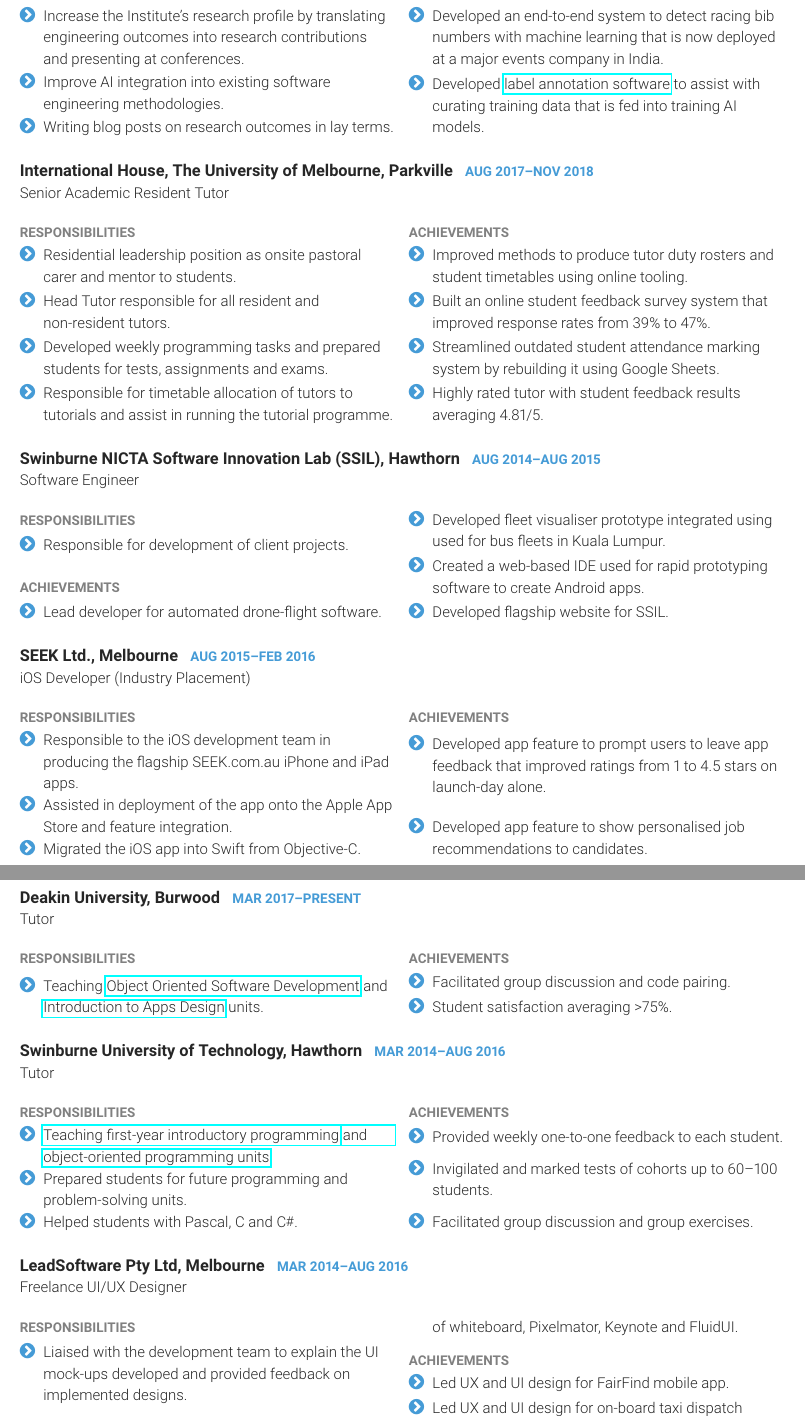
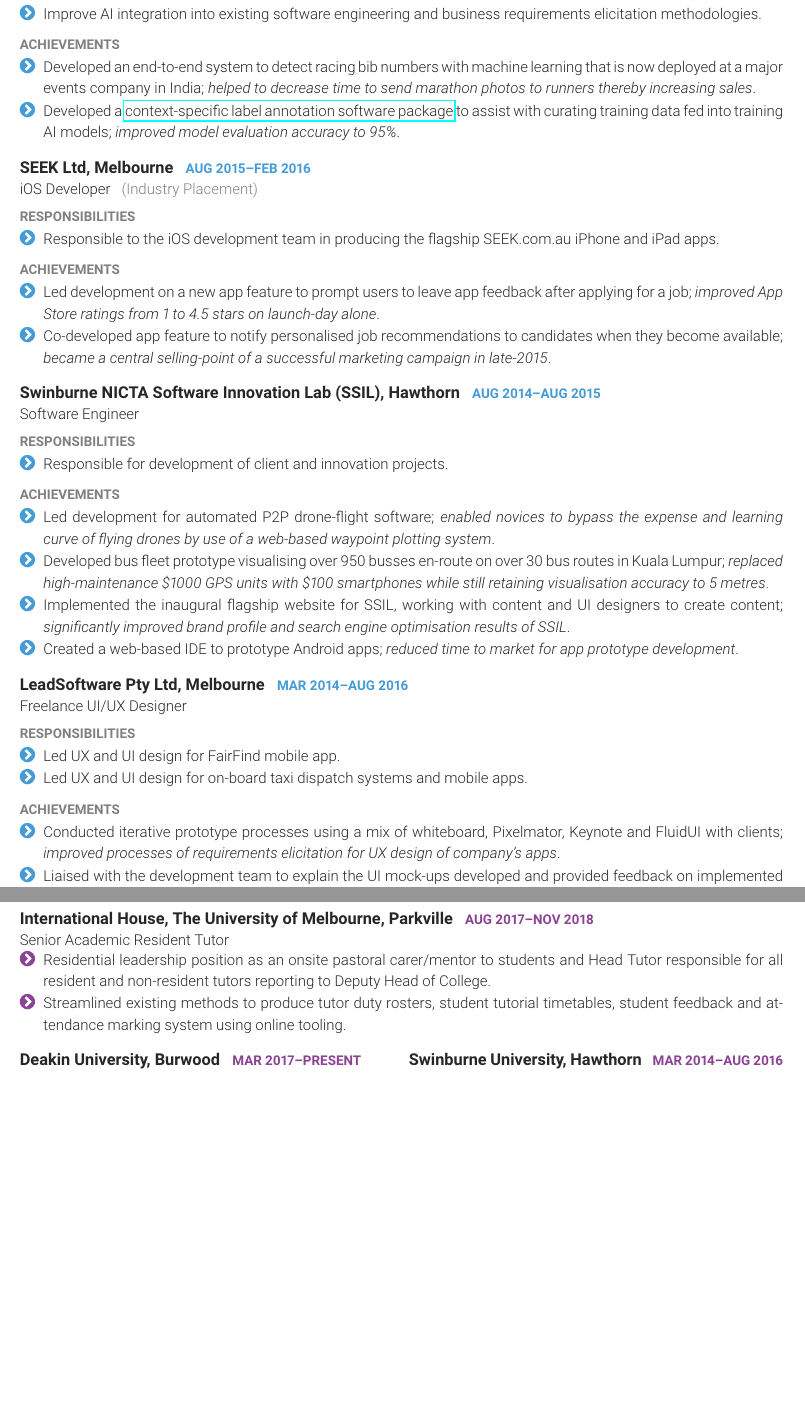
Before and after one commit to alexcu/resume, a LaTeX CV (resume.tex, which reads resume.cls, sections/education.tex, sections/experience.tex): two parts of pages 1 and 2 of 3, joined at a grey line, cut so that both start at the same text, the shorter picture padded with empty space. Compiled offline with pdfLaTeX.

Commit message:
Update resume with feedback from BC

```diff
--- a/resume.cls
+++ b/resume.cls
@@ -57,7 +67,7 @@
   \large\center\bfseries
 }{}{0pt}{
   \color{theme}
-  \rule{0.75\textwidth}{1pt}\\
+  \rule{0.75\textwidth}{.9pt}\\
   \faChevronRight{}~~}
 \titleformat{\subsection}{
   \footnotesize\bfseries\color{gray}
@@ -186,20 +196,21 @@
 \newcommand{\job}[6] {
   {\fontseries{b} \normalsize #4 ~ \daterange{#2}{#3}}\\
   {
+    \medskip
     \small
     #1
-    %{\footnotesize #5}
-    \begin{multicols}{2}
-      \raggedright
+    \ifx&#5&\else
     \subsection{Responsibilities}
     \begin{itemize}
       #5
     \end{itemize}
+    \fi
+    \if&#6&\else
     \subsection{Achievements}
     \begin{itemize}
       #6
     \end{itemize}
-    \end{multicols}
+    \fi
   }
   \smallskip
 }
--- a/sections/education.tex
+++ b/sections/education.tex
@@ -25,3 +26,37 @@
 {ATAR 98.00 of 99.95.}
 
 \end{multicols}
+
+\subsection{Teaching Positions}
+
+\job{Senior Academic Resident Tutor}
+{Aug 2017}{Nov 2018}
+{International House, The University of Melbourne, Parkville}
+{}
+{}
+\vspace{-1\bigskipamount}
+\small
+\begin{itemize}
+  \item Residential leadership position as an onsite pastoral carer/mentor to students and Head Tutor responsible for all resident and non-resident tutors reporting to Deputy Head of College.
+  \item Streamlined existing methods to produce tutor duty rosters, student tutorial timetables, student feedback and attendance marking system using online tooling.
+%  \item Built an online student feedback survey system that improved response rates from 39\% to 47\%; highly rated tutor with student feedback results averaging 4.81/5.
+\end{itemize}
+
+\begin{multicols}{2}
+
+\job{Sessional Tutor}
+{Mar 2017}{Present}
+{Deakin University, Burwood}
+{}
+{}
+
+% not compelling
+\job{Sessional Tutor}
+{Mar 2014}{Aug 2016}
+{Swinburne University, Hawthorn}
+{}
+{}
+\end{multicols}
+
+% Keep this to remove bigskip after last item
+\vspace{-1\bigskipamount}
--- a/sections/experience.tex
+++ b/sections/experience.tex
@@ -9,93 +9,50 @@
 {Dec 2016}{Present}
 {Applied Artificial Intelligence Institute, Deakin University, Burwood}
 {
-  \item Increase the Institute's research profile by translating engineering outcomes into research contributions and presenting at conferences.
-  \item Improve AI integration into existing software engineering methodologies.
-  \item Writing blog posts on research outcomes in lay terms.
+  \item Translate the Institute's engineering outcomes to applied research contributions.
+  \item Improve AI integration into existing software engineering and business requirements elicitation methodologies.
 }
 {
-  \item Developed an end-to-end system to detect racing bib numbers with machine learning that is now deployed at a major events company in India.
-  \item Developed \href{http://deakin.edu.au/~ca/argus}{label annotation software} to assist with curating training data that is fed into training AI models.
+  \item Developed an end-to-end system to detect racing bib numbers with machine learning that is now deployed at a major events company in India; \textit{helped to decrease time to send marathon photos to runners thereby increasing sales}.
+  \item Developed a \href{http://deakin.edu.au/~ca/argus}{context-specific label annotation software package} to assist with curating training data fed into training AI models; \textit{improved model evaluation accuracy to 95\%}.
 }
 
-\job{Senior Academic Resident Tutor}
-{Aug 2017}{Nov 2018}
-{International House, The University of Melbourne, Parkville}
+\job{iOS Developer ~~\textcolor{gray}{(Industry Placement)}}
+{Aug 2015}{Feb 2016}
+{SEEK Ltd, Melbourne}
 {
-  \item Residential leadership position as onsite pastoral carer and mentor to students.
-  \item Head Tutor responsible for all resident and non-resident tutors.
-  \item Developed weekly programming tasks and prepared students for tests, assignments and exams.
-  \item Responsible for timetable allocation of tutors to tutorials and assist in running the tutorial programme.
+  \item Responsible to the iOS development team in producing the flagship SEEK.com.au iPhone and iPad apps.
 }
-%{Senior Residential Tutor for timetabling at the college, teaching programing using \href{https://handbook.unimelb.edu.au/2017/subjects/swen20003}{Java} and \href{https://handbook.unimelb.edu.au/2018/subjects/comp20005}{C}.}
 {
-  \item Improved methods to produce tutor duty rosters and student timetables using online tooling.
-  \item Built an online student feedback survey system that improved response rates from 39\% to 47\%.
-  \item Streamlined outdated student attendance marking system by rebuilding it using Google Sheets.
-  \item Highly rated tutor with student feedback results averaging 4.81/5.
+  \item Led development on a new app feature to prompt users to leave app feedback after applying for a job; \textit{improved App Store ratings from 1  to 4.5 stars on launch-day alone}.
+  \item Co-developed app feature to notify personalised job recommendations to candidates when they become available; \textit{became a central selling-point of a successful marketing campaign in late-2015}.
 }
 
 \job{Software Engineer}
 {Aug 2014}{Aug 2015}
 {Swinburne NICTA Software Innovation Lab (SSIL), Hawthorn}
 {
-  \item Responsible for development of client projects.
+  \item Responsible for development of client and innovation projects.
 }
 {
-  \item Lead developer for automated drone-flight software.
-  \item Developed fleet visualiser prototype integrated using used for bus fleets in Kuala Lumpur.
-  \item Created a web-based IDE used for rapid prototyping software to create Android apps.
-  \item Developed flagship website for SSIL.
+  \item Led development for automated P2P drone-flight software; \textit{enabled novices to bypass the expense and learning curve of flying drones by use of a web-based waypoint plotting system}.
+  \item Developed bus fleet prototype visualising over 950 busses en-route on over 30 bus routes in Kuala Lumpur; \textit{replaced high-maintenance \$1000 GPS units with \$100 smartphones while still retaining visualisation accuracy to 5 metres}.
+  \item Implemented the inaugural flagship website for SSIL, working with content and UI designers to create content; \textit{significantly improved brand profile and search engine optimisation results of SSIL}.
+  \item Created a web-based IDE to prototype Android apps; \textit{reduced time to market for app prototype development}.
 }
 
-\job{iOS Developer (Industry Placement)}
-{Aug 2015}{Feb 2016}
-{SEEK Ltd., Melbourne}
-{
-  \item Responsible to the iOS development team in producing the flagship SEEK.com.au iPhone and iPad apps.
-  \item Assisted in deployment of the app onto the Apple App Store and feature integration.
-  \item Migrated the iOS app into Swift from Objective-C.
-}
-{
-  \item Developed app feature to prompt users to leave app feedback that improved ratings from 1  to 4.5 stars on launch-day alone.
-  \item Developed app feature to show personalised job recommendations to candidates.
-}
 
-\clearpage
-
-\job{Tutor}
-{Mar 2017}{Present}
-{Deakin University, Burwood}
-{\item Teaching \href{http://www.deakin.edu.au/current-students-courses/unit.php?unit=SIT232}{Object Oriented Software Development} and \href{http://www.deakin.edu.au/current-students-courses/unit.php?unit=SIT120}{Introduction to Apps Design} units.
-}
-{
-  \item Facilitated group discussion and code pairing.
-  \item Student satisfaction averaging >75\%.
-}
-
-\job{Tutor}
-{Mar 2014}{Aug 2016}
-{Swinburne University of Technology, Hawthorn}
-{\item \href{http://www.swinburne.edu.au/study/courses/units/Introduction-to-Programming-COS10009/local}{Teaching first-year introductory programming} \href{http://www.swinburne.edu.au/study/courses/units/Object-Oriented-Programming-COS70006/local}{and object-oriented programming units}.
-  \item Prepared students for future programming and problem-solving units.
-  \item Helped students with Pascal, C and \Csh{}.
-}
-{
-  \item Provided weekly one-to-one feedback to each student.
-  \item Invigilated and marked tests of cohorts up to 60--100 students.
-  \item Facilitated group discussion and group exercises.
-}
 
 \job{Freelance UI/UX Designer}
 {Mar 2014}{Aug 2016}
 {LeadSoftware Pty Ltd, Melbourne}
 {
-  \item Liaised with the development team to explain the UI mock-ups developed and provided feedback on implemented designs.
-  \item Conducted an iterative prototype process using a mix of whiteboard, Pixelmator, Keynote and FluidUI.
+  \item Led UX and UI design for FairFind mobile app.
+  \item Led UX and UI design for on-board taxi dispatch systems and mobile apps.
 }
 {
-  \item Led UX and UI design for FairFind mobile app.
-  \item Led UX and UI design for on-board taxi dispatch systems and mobile apps.
+  \item Conducted iterative prototype processes using a mix of whiteboard, Pixelmator, Keynote and FluidUI with clients; \textit{improved processes of requirements elicitation for UX design of company's apps}.
+  \item Liaised with the development team to explain the UI mock-ups developed and provided feedback on implemented designs; \textit{improved designs increased the app store rating of beta apps}.
 }
 
 % Keep this to remove bigskip after last item
```
Also changed, not shown: resume.tex (+7 -5 lines), sections/awards.tex (+18 -19 lines), sections/projects.tex (+1 -1 lines), sections/publications.tex (+4 -3 lines), sections/references.tex (+1 -0 lines), sections/skills.tex (+3 -3 lines), resume.pdf, resume.cls (12 more changed lines), sections/education.tex (9 more changed lines). Lines whose indentation alone changed are shown as unchanged.
